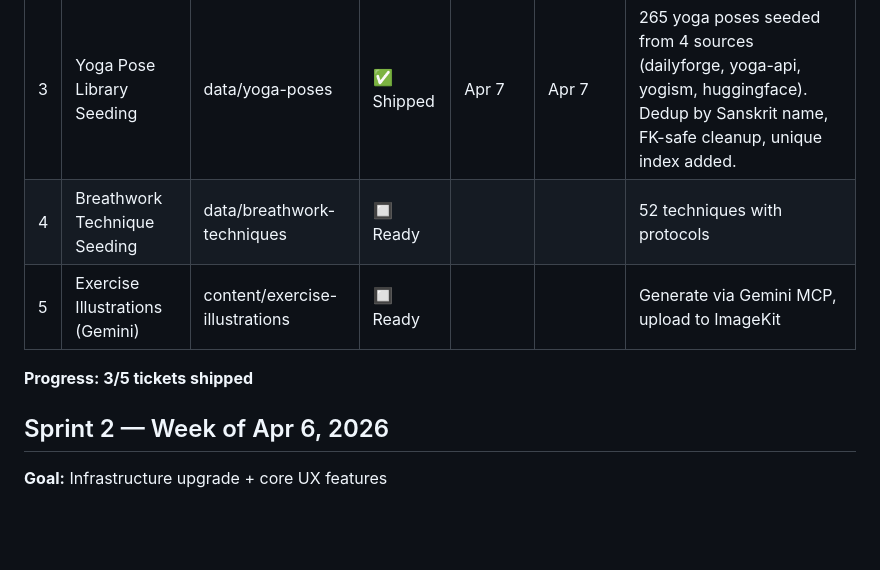
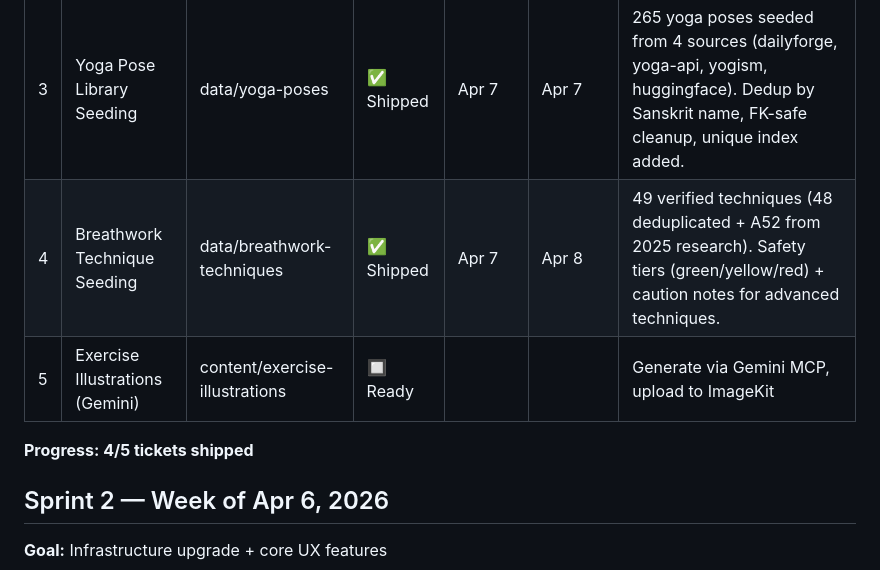
Before and after one commit to p-spec1024/DailyForge, a Markdown page: SPRINT_TRACKER.md, the part around the change. Drawn GitHub-style; blank space fills up the shorter version.

Commit message:
docs: update S3-T4 as shipped
Co-Authored-By: Claude Opus 4.6 (1M context) <noreply@anthropic.com>

```diff
--- a/SPRINT_TRACKER.md
+++ b/SPRINT_TRACKER.md
@@ -11,10 +11,10 @@
 | 1 | ImageKit Setup | infra/imagekit-setup | ✅ Shipped | Apr 7 | Apr 7 | Replace Cloudinary SDK with ImageKit |
 | 2 | Strength Exercise Seeding | data/strength-exercises | ✅ Shipped | Apr 7 | Apr 7 | 736 strength exercises seeded from free-exercise-db |
 | 3 | Yoga Pose Library Seeding | data/yoga-poses | ✅ Shipped | Apr 7 | Apr 7 | 265 yoga poses seeded from 4 sources (dailyforge, yoga-api, yogism, huggingface). Dedup by Sanskrit name, FK-safe cleanup, unique index added. |
-| 4 | Breathwork Technique Seeding | data/breathwork-techniques | 🔲 Ready | | | 52 techniques with protocols |
+| 4 | Breathwork Technique Seeding | data/breathwork-techniques | ✅ Shipped | Apr 7 | Apr 8 | 49 verified techniques (48 deduplicated + A52 from 2025 research). Safety tiers (green/yellow/red) + caution notes for advanced techniques. |
 | 5 | Exercise Illustrations (Gemini) | content/exercise-illustrations | 🔲 Ready | | | Generate via Gemini MCP, upload to ImageKit |
 
-**Progress: 3/5 tickets shipped**
+**Progress: 4/5 tickets shipped**
 
 
 ## Sprint 2 — Week of Apr 6, 2026
```
